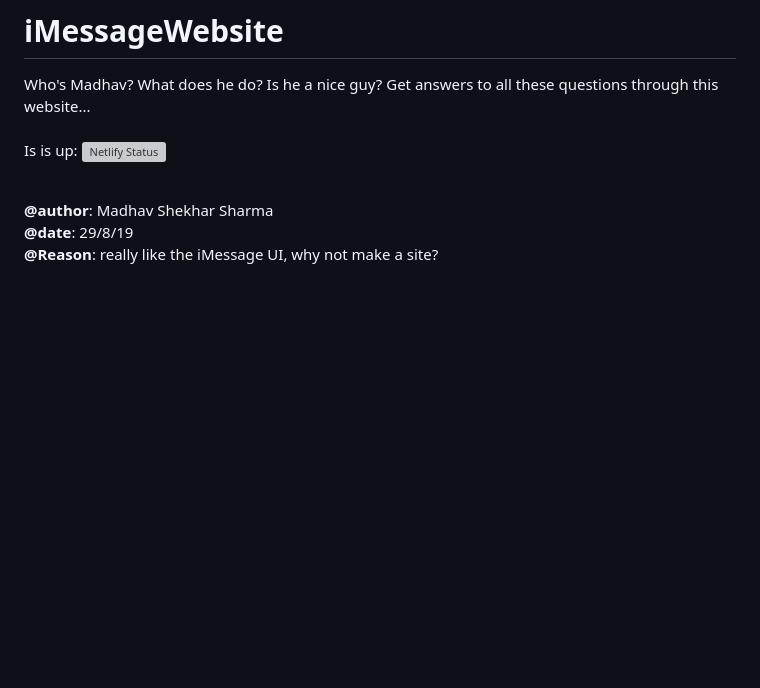
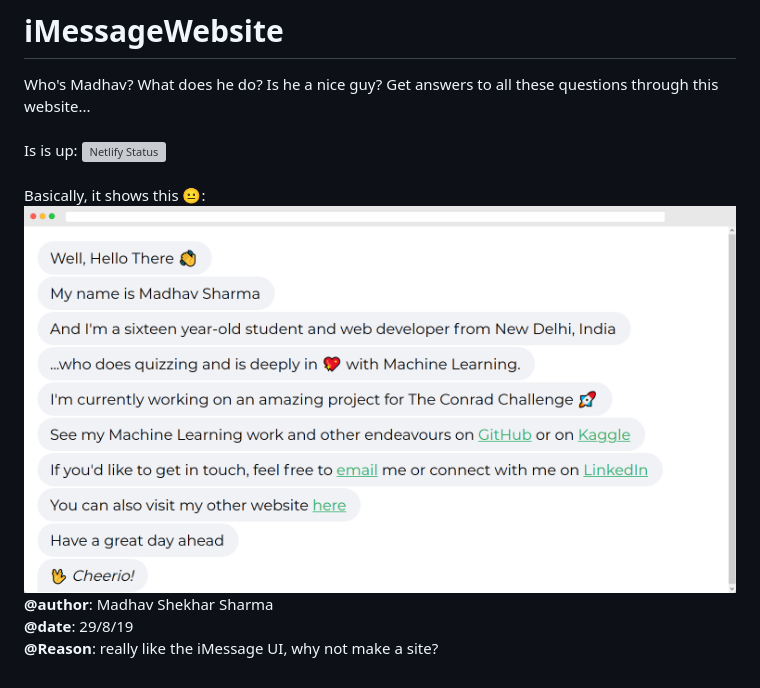
Before and after one commit to mdvsh/iMessageWebsite, a Markdown page: README.md, the part around the change. GitHub-like rendering; pictures changed too: talktomadhav.png (added); blank space fills up the shorter version; grey boxes are pictures that could not be loaded.

Commit message:
added image for lazy people

```diff
--- a/README.md
+++ b/README.md
@@ -1,7 +1,8 @@
 # iMessageWebsite
  Who's Madhav? What does he do? Is he a nice guy? Get answers to all these questions through this website...<br><br>
 Is is up: [![Netlify Status](https://api.netlify.com/api/v1/badges/e5df35d3-31e2-46a0-aef1-4cc70d28210b/deploy-status)](https://app.netlify.com/sites/talktomadhav/deploys)<br><br>
-
+Basically, it shows this 😐:
+![Too Lazy, aren't you!](talktomadhav.png)
 **@author**: Madhav Shekhar Sharma<br>
 **@date**: 29/8/19<br>
 **@Reason**: really like the iMessage UI, why not make a site?
```
